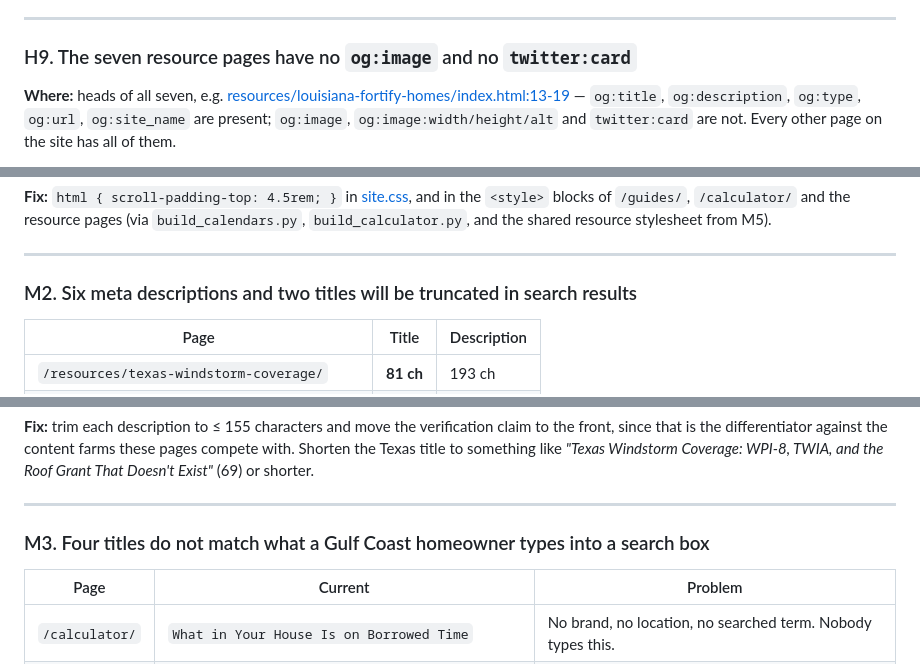
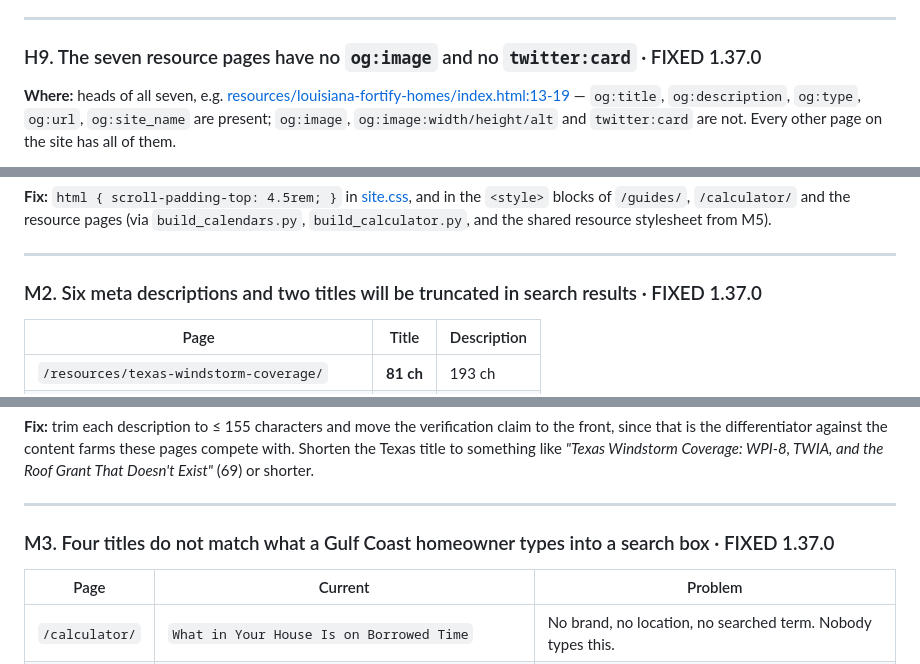
Before and after one commit to Viqeaux/gulf-coast-home-maintenance, a Markdown page: audit.md, 3 parts joined by grey strips. Rendered like a GitHub page.

```diff
--- a/audit.md
+++ b/audit.md
@@ -580,7 +580,7 @@ generated at [build_calendars.py:934](build_calendars.py:934)), above January.
 
 ---
 
-### H9. The seven resource pages have no `og:image` and no `twitter:card`
+### H9. The seven resource pages have no `og:image` and no `twitter:card`  ·  FIXED 1.37.0
 
 **Where:** heads of all seven, e.g. [resources/louisiana-fortify-homes/index.html:13-19](docs/resources/louisiana-fortify-homes/index.html:13) — `og:title`, `og:description`, `og:type`, `og:url`, `og:site_name` are present; `og:image`, `og:image:width/height/alt` and `twitter:card` are not. Every other page on the site has all of them.
 
@@ -669,7 +669,7 @@ stylesheet from M5).
 
 ---
 
-### M2. Six meta descriptions and two titles will be truncated in search results
+### M2. Six meta descriptions and two titles will be truncated in search results  ·  FIXED 1.37.0
 
 | Page | Title | Description |
 |---|---|---|
@@ -694,7 +694,7 @@ shorter.
 
 ---
 
-### M3. Four titles do not match what a Gulf Coast homeowner types into a search box
+### M3. Four titles do not match what a Gulf Coast homeowner types into a search box  ·  FIXED 1.37.0
 
 | Page | Current | Problem |
 |---|---|---|
```
Also changed, not shown: other parts of audit.md (+7 -7 lines).
